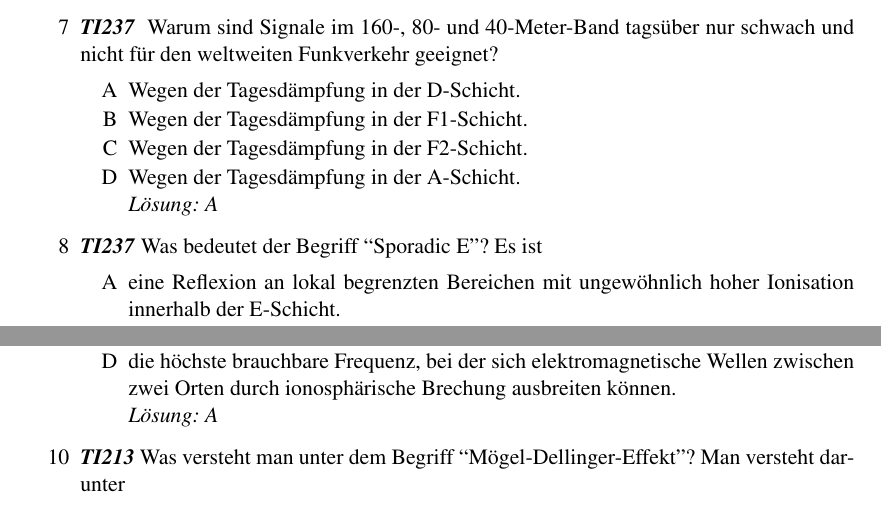
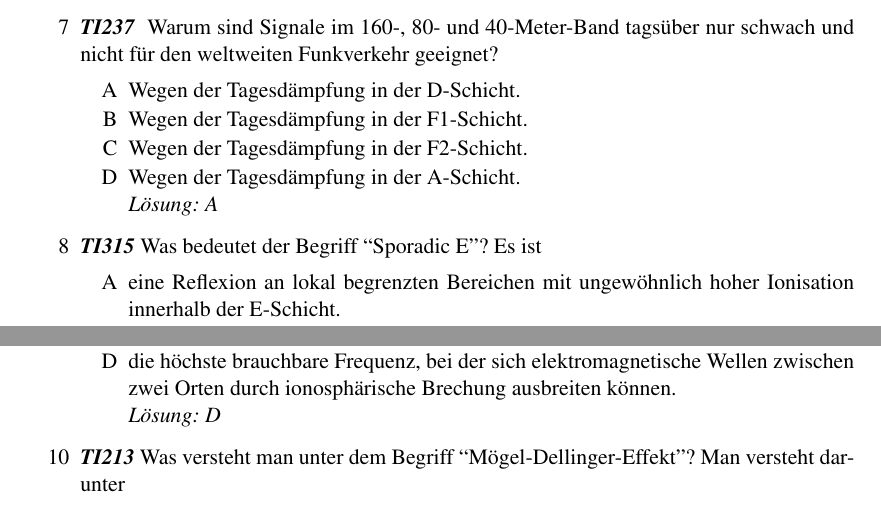
Before and after one commit to aknrdureegaesr/Folien_Amateurfunkkurs_DJ4UF, a LaTeX document (Praxis/SkriptA/Skript_PraxisA_Loesung.tex, which reads Praxis/SkriptA/elektromagnetisch/elektromagnetisch.tex): two parts of page 28 of 29, joined at a grey line, cut so that both start at the same text. Compiled offline with pdfLaTeX; an older LaTeX class or package is replaced by its successor.

Commit message:
Skript A

```diff
--- a/Praxis/SkriptA/elektromagnetisch/elektromagnetisch.tex
+++ b/Praxis/SkriptA/elektromagnetisch/elektromagnetisch.tex
@@ -64,7 +64,7 @@
 {Wegen der Tagesdämpfung in der A-Schicht.}%D
 {A}%Lösung
 
-\mucho{8}{TI237}
+\mucho{8}{TI315}
 {Was bedeutet der Begriff ``Sporadic E''? Es ist}%Frage
 {eine Reflexion an lokal begrenzten Bereichen mit ungewöhnlich hoher Ionisation innerhalb der E-Schicht.}%A
 {eine kurzfristige, plötzliche Inversionsänderung in der E-Schicht, die Fernausbreitung im VHF-Bereich ermöglicht.}%B
@@ -78,7 +78,7 @@
 {die niedrigste brauchbaren Frequenz, bei der sich elektromagnetische Wellen zwischen zwei Orten durch ionosphärische Brechung ausbreiten können.}%B
 {die vorgeschriebene nutzbare Frequenz bei der sich elektromagnetische Wellen zwischen zwei Orten durch ionosphärische Brechung ausbreiten können.}%C
 {die höchste brauchbare Frequenz, bei der sich elektromagnetische Wellen zwischen zwei Orten durch ionosphärische Brechung ausbreiten können.}%D
-{A}%Lösung
+{D}%Lösung
 
 \mucho{10}{TI213}
 {Was versteht man unter dem Begriff ``Mögel-Dellinger-Effekt''? Man versteht darunter}%Frage
```
